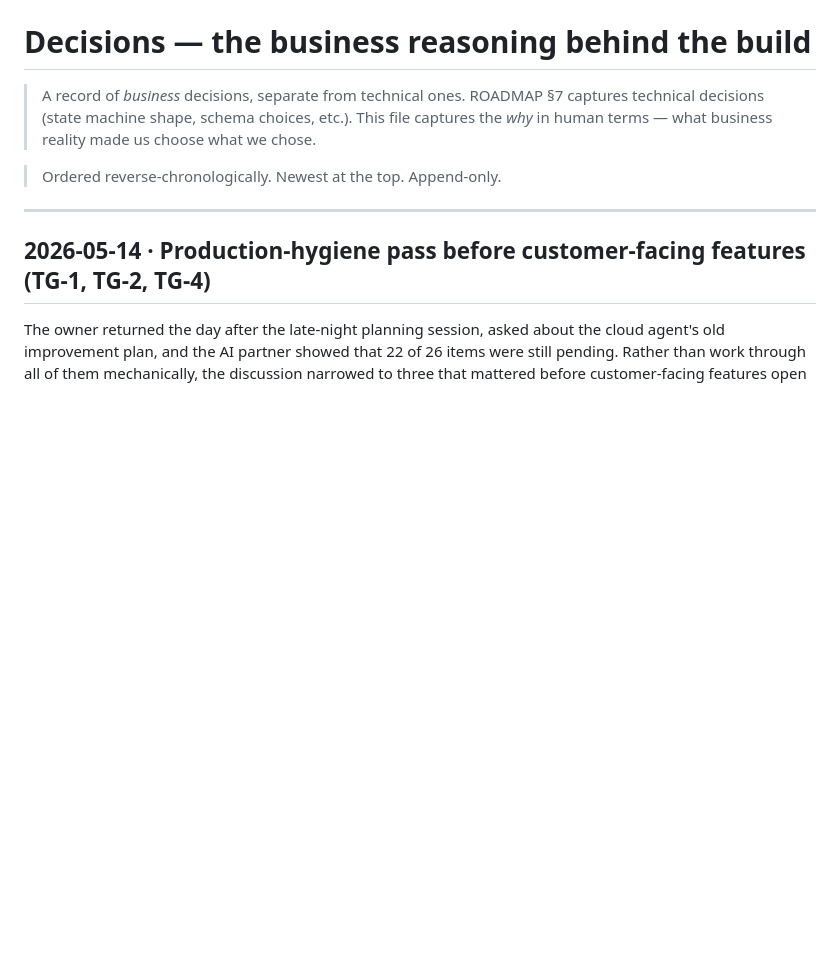
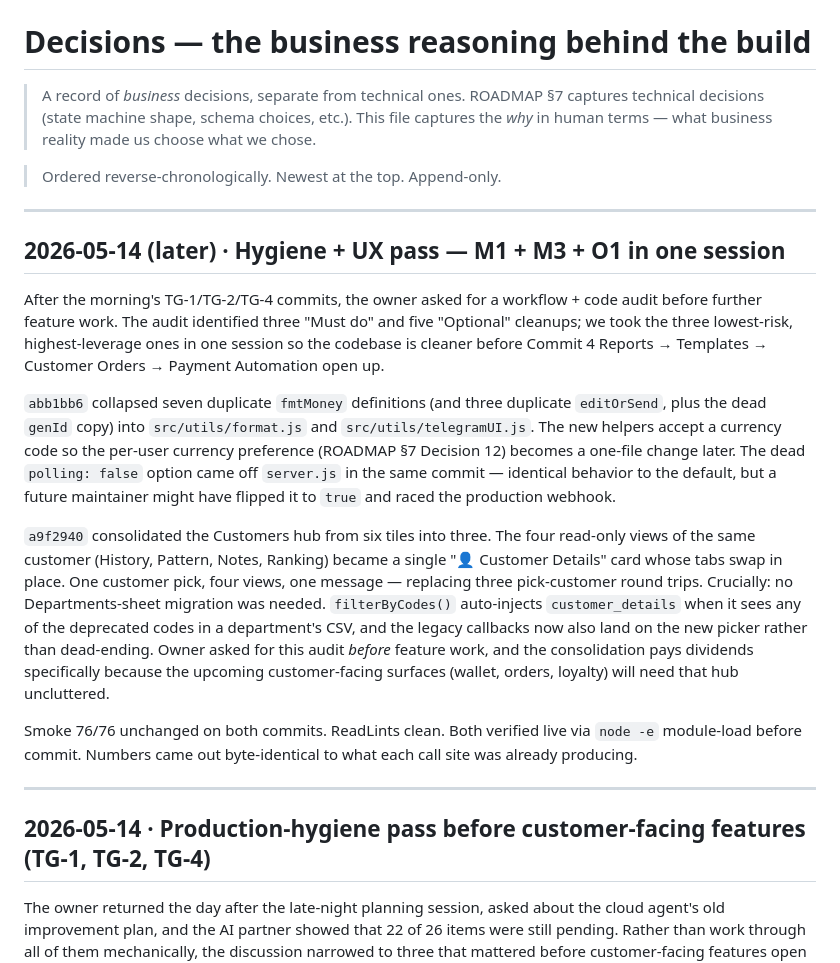
Before and after one commit to krishnaGkp27/AtFactoryPrice, a Markdown page: telegram-ops-bot/journal/decisions.md, the part around the change. GitHub-like rendering; blank space fills up the shorter version.

Commit message:
docs(journal): record M1 + M3 + O1 hygiene/UX session
Closes the May-14 evening session: one session-log file plus a
chronologically-prepended decisions.md entry under today's date.

Captures the "why" the owner asked for before feature work resumes:
why we centralized formatters (currency-per-user later becomes a
one-file change), why we collapsed the customers hub (three pick-
customer round trips became one), and why no Departments-sheet
migration was needed (filterByCodes auto-injects customer_details
when legacy codes are present).

References commits abb1bb6 (M1 + O1) and a9f2940 (M3).

Co-authored-by: Cursor <cursoragent@cursor.com>

```diff
--- a/telegram-ops-bot/journal/decisions.md
+++ b/telegram-ops-bot/journal/decisions.md
@@ -3,6 +3,18 @@
 > A record of *business* decisions, separate from technical ones. ROADMAP §7 captures technical decisions (state machine shape, schema choices, etc.). This file captures the *why* in human terms — what business reality made us choose what we chose.
 
 > Ordered reverse-chronologically. Newest at the top. Append-only.
+
+---
+
+## 2026-05-14 (later) · Hygiene + UX pass — M1 + M3 + O1 in one session
+
+After the morning's TG-1/TG-2/TG-4 commits, the owner asked for a workflow + code audit before further feature work. The audit identified three "Must do" and five "Optional" cleanups; we took the three lowest-risk, highest-leverage ones in one session so the codebase is cleaner before Commit 4 Reports → Templates → Customer Orders → Payment Automation open up.
+
+`abb1bb6` collapsed seven duplicate `fmtMoney` definitions (and three duplicate `editOrSend`, plus the dead `genId` copy) into `src/utils/format.js` and `src/utils/telegramUI.js`. The new helpers accept a currency code so the per-user currency preference (ROADMAP §7 Decision 12) becomes a one-file change later. The dead `polling: false` option came off `server.js` in the same commit — identical behavior to the default, but a future maintainer might have flipped it to `true` and raced the production webhook.
+
+`a9f2940` consolidated the Customers hub from six tiles into three. The four read-only views of the same customer (History, Pattern, Notes, Ranking) became a single "👤 Customer Details" card whose tabs swap in place. One customer pick, four views, one message — replacing three pick-customer round trips. Crucially: no Departments-sheet migration was needed. `filterByCodes()` auto-injects `customer_details` when it sees any of the deprecated codes in a department's CSV, and the legacy callbacks now also land on the new picker rather than dead-ending. Owner asked for this audit *before* feature work, and the consolidation pays dividends specifically because the upcoming customer-facing surfaces (wallet, orders, loyalty) will need that hub uncluttered.
+
+Smoke 76/76 unchanged on both commits. ReadLints clean. Both verified live via `node -e` module-load before commit. Numbers came out byte-identical to what each call site was already producing.
 
 ---
 
```
Also changed, not shown: 1 other file.
